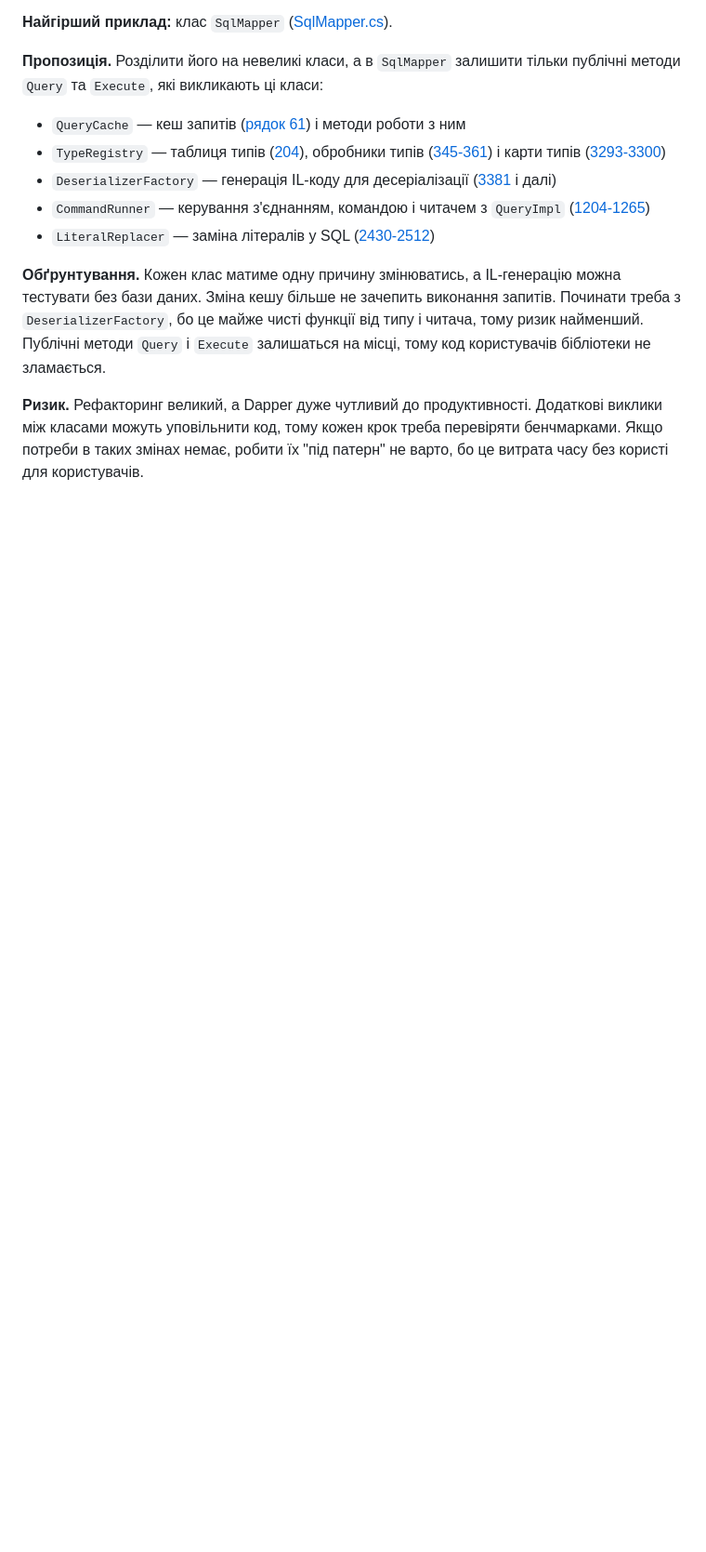
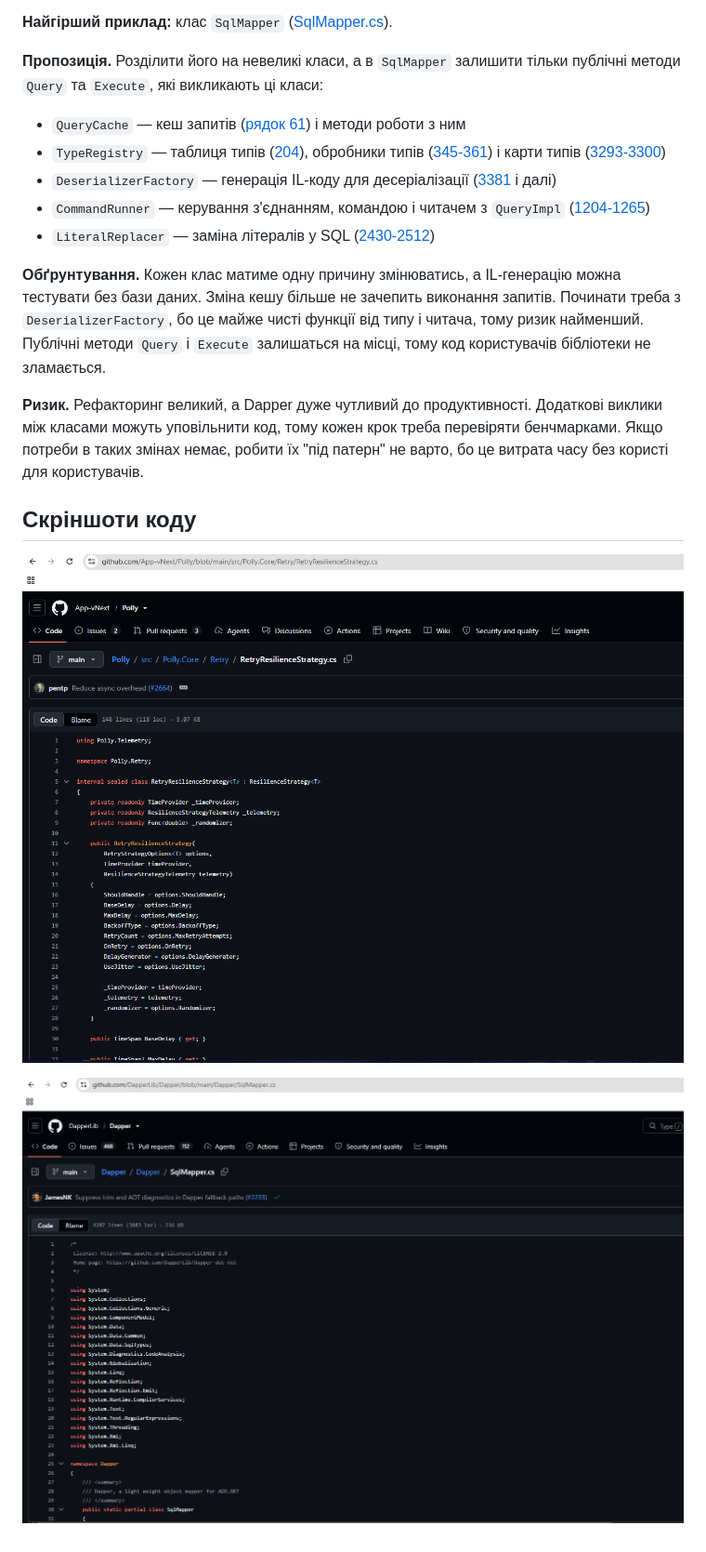
Before and after one commit to korni123/OOP-Kasianchyk, a Markdown page: lab14v9/README.md, the part around the change. Shown at 93% size. GitHub-like rendering; pictures changed too: lab14v9/dapper_srp.png (added), lab14v9/polly_srp.png (added); blank space fills up the shorter version.

Commit message:
Lab14: додано скріншоти фрагментів коду Polly та Dapper

```diff
--- a/lab14v9/README.md
+++ b/lab14v9/README.md
@@ -82,3 +82,8 @@ SRP у Polly виконується добре: кожна стратегія (r
 **Обґрунтування.** Кожен клас матиме одну причину змінюватись, а IL-генерацію можна тестувати без бази даних. Зміна кешу більше не зачепить виконання запитів. Починати треба з `DeserializerFactory`, бо це майже чисті функції від типу і читача, тому ризик найменший. Публічні методи `Query` і `Execute` залишаться на місці, тому код користувачів бібліотеки не зламається.
 
 **Ризик.** Рефакторинг великий, а Dapper дуже чутливий до продуктивності. Додаткові виклики між класами можуть уповільнити код, тому кожен крок треба перевіряти бенчмарками. Якщо потреби в таких змінах немає, робити їх "під патерн" не варто, бо це витрата часу без користі для користувачів.
+
+## Скріншоти коду
+![Приклад дотримання SRP у Polly](polly_srp.png)
+
+![Приклад порушення SRP у Dapper](dapper_srp.png)
```
